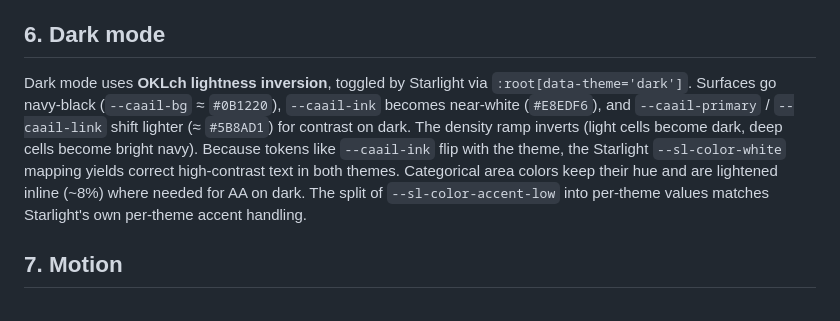
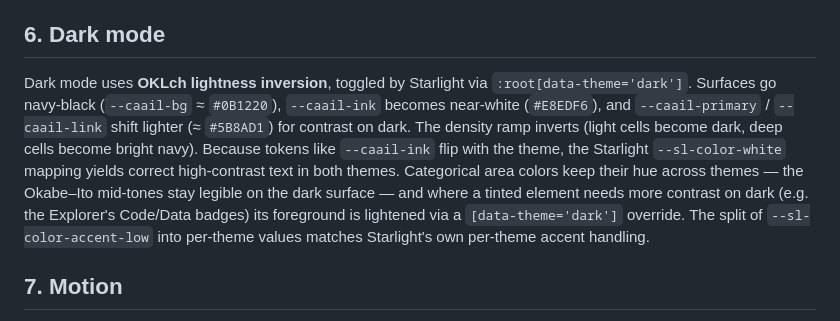
Before and after one commit to tucca-cellag/caail, a Markdown page: DESIGN.md, the part around the change. Rendered like a GitHub page.

Commit message:
docs: align DESIGN.md dark-mode note with the implementation

```diff
--- a/DESIGN.md
+++ b/DESIGN.md
@@ -80,7 +80,7 @@ Type scale: H1 `clamp(1.8rem, 4vw, 2.3rem)`; section H2 ~1.05–1.15rem; body 0.
 
 ## 6. Dark mode
 
-Dark mode uses **OKLch lightness inversion**, toggled by Starlight via `:root[data-theme='dark']`. Surfaces go navy-black (`--caail-bg` ≈ `#0B1220`), `--caail-ink` becomes near-white (`#E8EDF6`), and `--caail-primary` / `--caail-link` shift lighter (≈ `#5B8AD1`) for contrast on dark. The density ramp inverts (light cells become dark, deep cells become bright navy). Because tokens like `--caail-ink` flip with the theme, the Starlight `--sl-color-white` mapping yields correct high-contrast text in both themes. Categorical area colors keep their hue and are lightened inline (~8%) where needed for AA on dark. The split of `--sl-color-accent-low` into per-theme values matches Starlight's own per-theme accent handling.
+Dark mode uses **OKLch lightness inversion**, toggled by Starlight via `:root[data-theme='dark']`. Surfaces go navy-black (`--caail-bg` ≈ `#0B1220`), `--caail-ink` becomes near-white (`#E8EDF6`), and `--caail-primary` / `--caail-link` shift lighter (≈ `#5B8AD1`) for contrast on dark. The density ramp inverts (light cells become dark, deep cells become bright navy). Because tokens like `--caail-ink` flip with the theme, the Starlight `--sl-color-white` mapping yields correct high-contrast text in both themes. Categorical area colors keep their hue across themes — the Okabe–Ito mid-tones stay legible on the dark surface — and where a tinted element needs more contrast on dark (e.g. the Explorer's Code/Data badges) its foreground is lightened via a `[data-theme='dark']` override. The split of `--sl-color-accent-low` into per-theme values matches Starlight's own per-theme accent handling.
 
 ## 7. Motion
 
```
